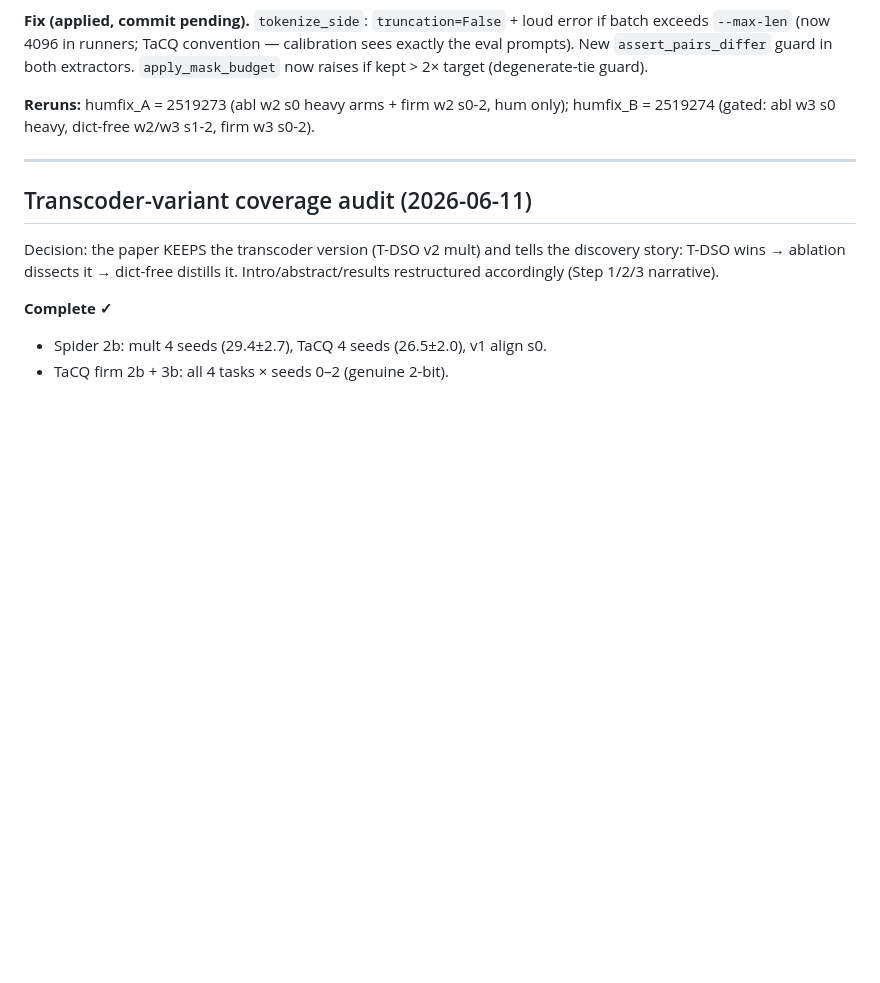
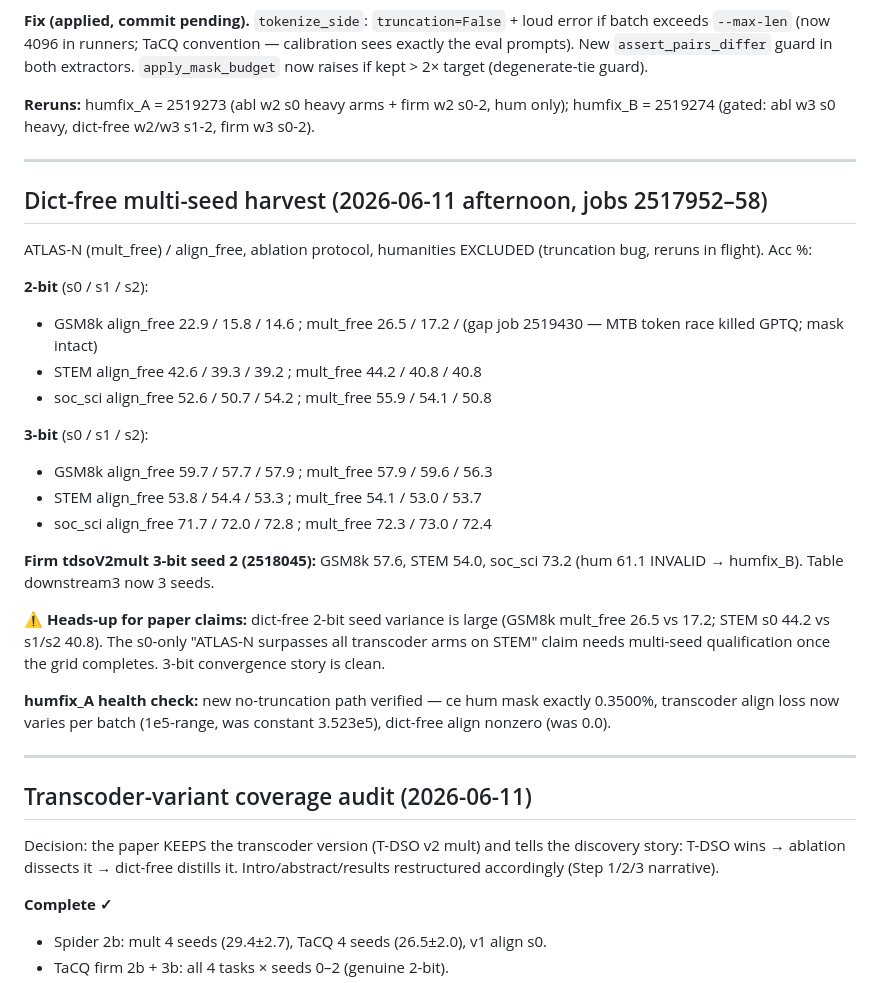
Before and after one commit to nooralahzadeh/ATLAS-PTQ, a Markdown page: paper/RESULTS_LEDGER.md, the part around the change. Rendered like a GitHub page; blank space fills up the shorter version.

Commit message:
Ledger: harvest dict-free multi-seed + firm 3-bit seed-2; flag 2-bit seed variance

```diff
--- a/paper/RESULTS_LEDGER.md
+++ b/paper/RESULTS_LEDGER.md
@@ -154,6 +154,35 @@ s0-2).
 
 ---
 
+## Dict-free multi-seed harvest (2026-06-11 afternoon, jobs 2517952–58)
+
+ATLAS-N (mult_free) / align_free, ablation protocol, humanities EXCLUDED
+(truncation bug, reruns in flight). Acc %:
+
+**2-bit** (s0 / s1 / s2):
+- GSM8k    align_free 22.9 / 15.8 / 14.6 ; mult_free 26.5 / 17.2 / (gap job 2519430 — MTB token race killed GPTQ; mask intact)
+- STEM     align_free 42.6 / 39.3 / 39.2 ; mult_free 44.2 / 40.8 / 40.8
+- soc_sci  align_free 52.6 / 50.7 / 54.2 ; mult_free 55.9 / 54.1 / 50.8
+
+**3-bit** (s0 / s1 / s2):
+- GSM8k    align_free 59.7 / 57.7 / 57.9 ; mult_free 57.9 / 59.6 / 56.3
+- STEM     align_free 53.8 / 54.4 / 53.3 ; mult_free 54.1 / 53.0 / 53.7
+- soc_sci  align_free 71.7 / 72.0 / 72.8 ; mult_free 72.3 / 73.0 / 72.4
+
+**Firm tdsoV2mult 3-bit seed 2 (2518045):** GSM8k 57.6, STEM 54.0,
+soc_sci 73.2 (hum 61.1 INVALID → humfix_B). Table downstream3 now 3 seeds.
+
+⚠️ **Heads-up for paper claims:** dict-free 2-bit seed variance is large
+(GSM8k mult_free 26.5 vs 17.2; STEM s0 44.2 vs s1/s2 40.8). The s0-only
+"ATLAS-N surpasses all transcoder arms on STEM" claim needs multi-seed
+qualification once the grid completes. 3-bit convergence story is clean.
+
+**humfix_A health check:** new no-truncation path verified — ce hum mask
+exactly 0.3500%, transcoder align loss now varies per batch (1e5-range, was
+constant 3.523e5), dict-free align nonzero (was 0.0).
+
+---
+
 ## Transcoder-variant coverage audit (2026-06-11)
 
 Decision: the paper KEEPS the transcoder version (T-DSO v2 mult) and tells the
```
